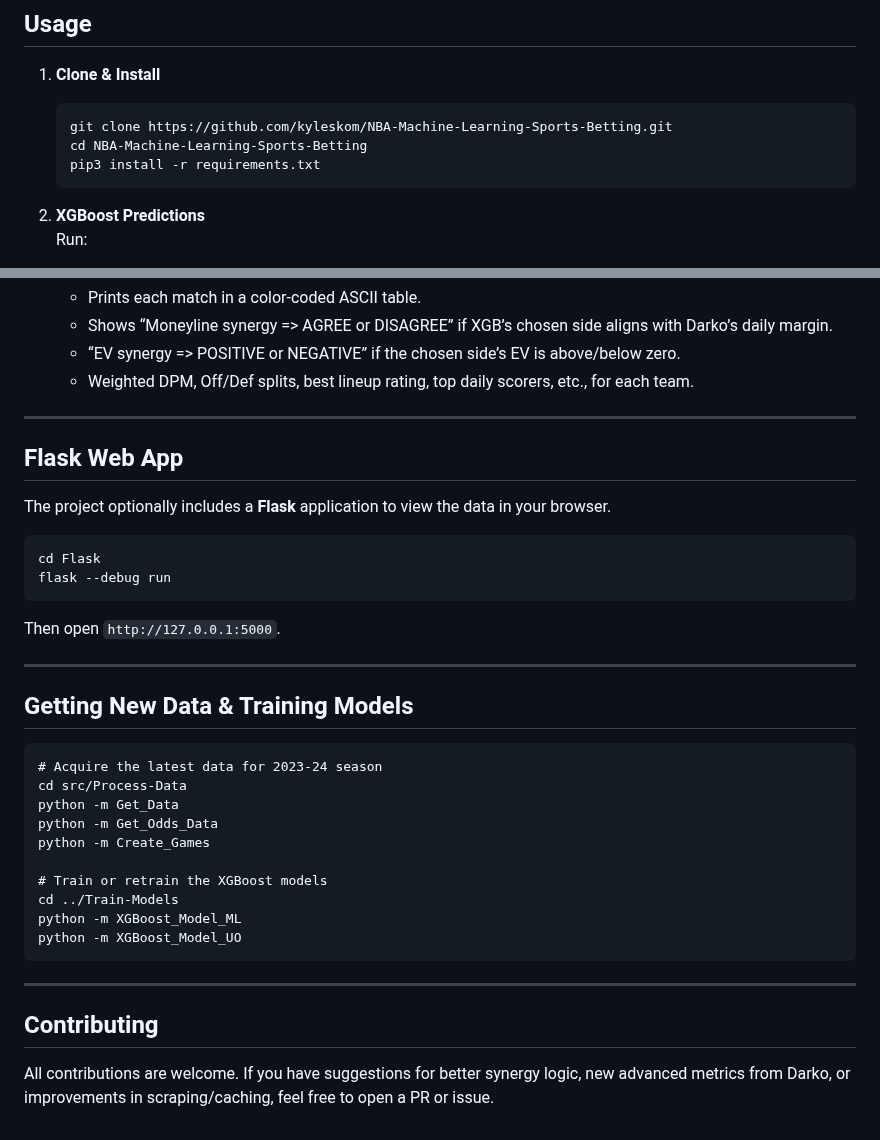
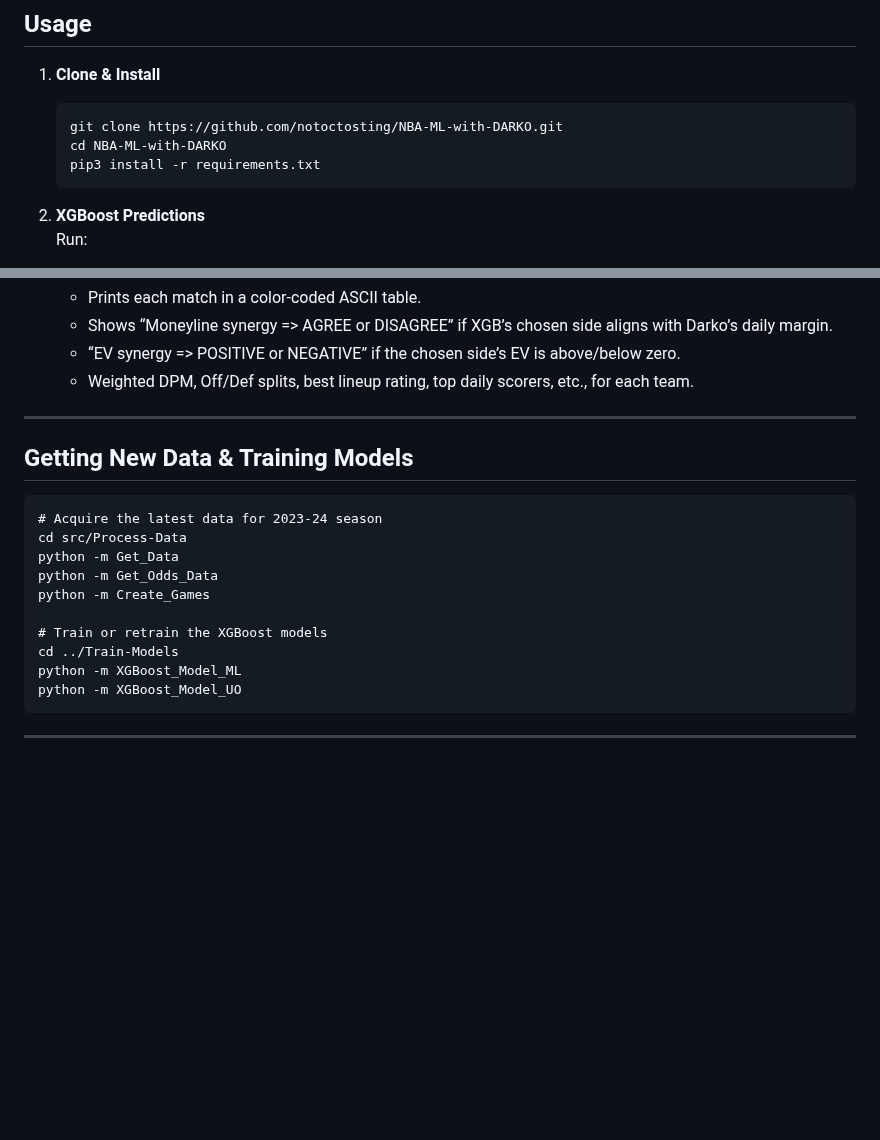
Before and after one commit to notoctosting/NBA-ML-with-DARKO, a Markdown page: README.md, 2 parts joined by grey strips. GitHub-like rendering; blank space fills up the shorter version.

````diff
--- a/README.md
+++ b/README.md
@@ -44,8 +44,8 @@ Make sure all are in your `requirements.txt`.
 
 1. **Clone & Install**
    ```
-   git clone https://github.com/kyleskom/NBA-Machine-Learning-Sports-Betting.git
-   cd NBA-Machine-Learning-Sports-Betting
+   git clone https://github.com/notoctosting/NBA-ML-with-DARKO.git
+   cd NBA-ML-with-DARKO
    pip3 install -r requirements.txt
    ```
 
@@ -100,17 +100,6 @@ python3 main.py -xgb -odds=betmgm -darko -force_dark
 
 ---
 
-## Flask Web App
-
-The project optionally includes a **Flask** application to view the data in your browser.
-
-```
-cd Flask
-flask --debug run
-```
-Then open `http://127.0.0.1:5000`.
-
----
 
 ## Getting New Data & Training Models
 
@@ -128,7 +117,3 @@ python -m XGBoost_Model_UO
 ```
 
 ---
-
-## Contributing
-
-All contributions are welcome. If you have suggestions for better synergy logic, new advanced metrics from Darko, or improvements in scraping/caching, feel free to open a PR or issue.
````
